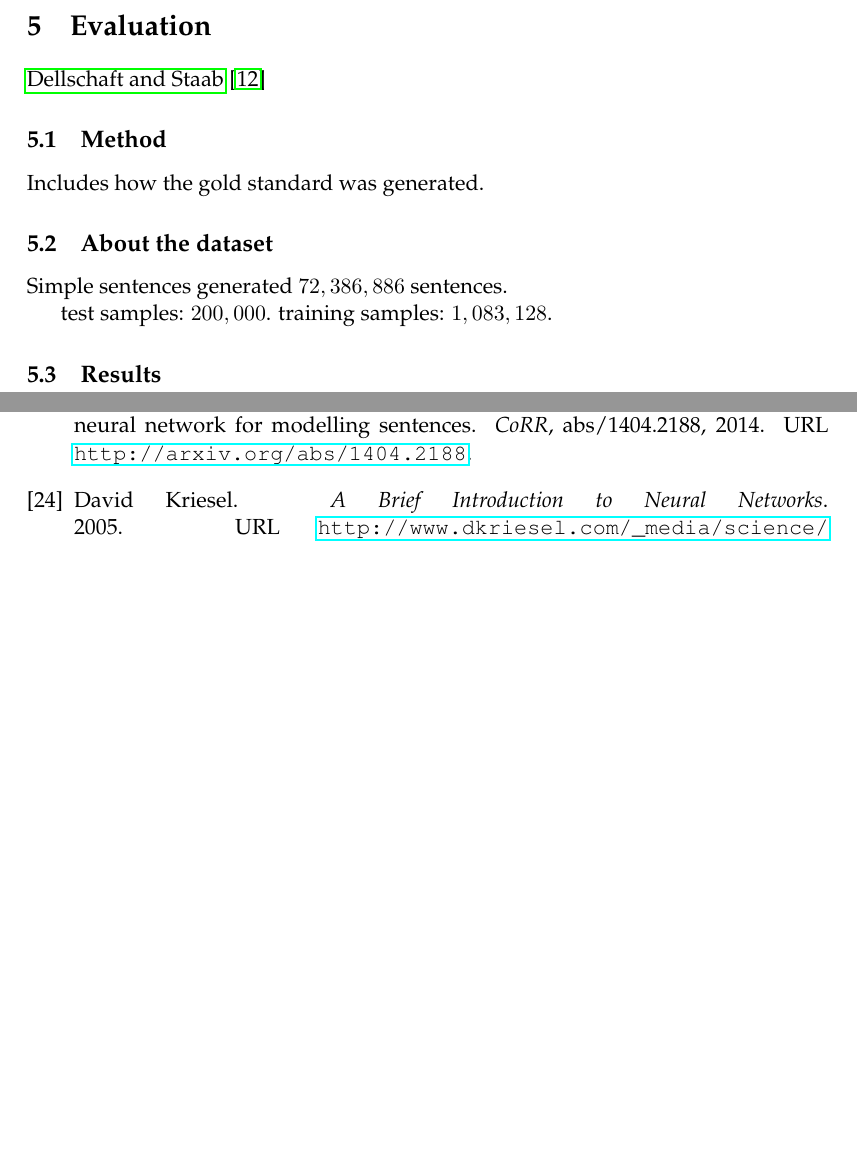
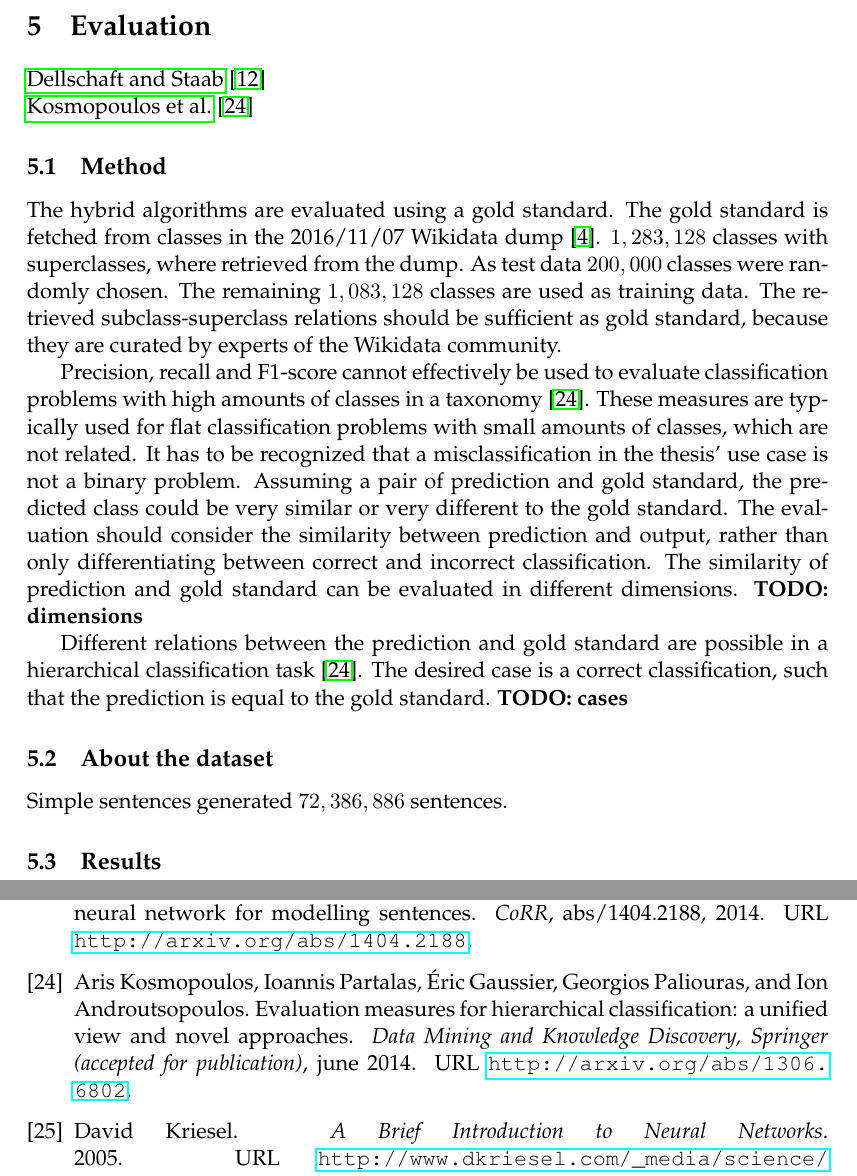
Before and after one commit to AlexBaier/bachelorthesis, a LaTeX thesis (thesis/thesis.ltx, which reads thesis/bibliography.bib, thesis/evaluation.ltx): two parts of pages 43 and 47 of 50, joined at a grey line, cut so that both start at the same text, the shorter picture padded with empty space. The pictures show the PDF file thesis/thesis.pdf that the author committed with the source.

Commit message:
Started writing Chapter "Evaluation".

```diff
--- a/thesis/bibliography.bib
+++ b/thesis/bibliography.bib
@@ -590,3 +595,12 @@ year = {2001}
+               Georgios Paliouras and
+               Ion Androutsopoulos},
+  title     = {Evaluation Measures for Hierarchical Classification: a unified
+               view and novel approaches},
+  journal   = {Data Mining and Knowledge Discovery, Springer (accepted for publication)},
+  year      = {2014},
+  url        = {http://arxiv.org/abs/1306.6802},
+month={june}
+}
 % about n-grams
 @incollection{Jurafsky2014,
 author = {Jurafsky, Daniel and Martin, James H.},
--- a/thesis/evaluation.ltx
+++ b/thesis/evaluation.ltx
@@ -1,12 +1,29 @@
-\citeauthor{Dellschaft2006} \cite{Dellschaft2006}
+\fullcite{Dellschaft2006}\\
+\fullcite{Kosmopoulos2014}
 
 \subsection{Method}
-Includes how the gold standard was generated.
+The hybrid algorithms are evaluated using a gold standard.
+The gold standard is fetched from classes in the \dumpdate{} Wikidata dump \cite{WikidataDump}.
+$1,283,128$ classes with superclasses, where retrieved from the dump.
+As test data $200,000$ classes were randomly chosen.
+The remaining $1,083,128$ classes are used as training data.
+The retrieved subclass-superclass relations should be sufficient as gold standard,
+because they are curated by experts of the Wikidata community.
+
+Precision, recall and F1-score cannot effectively be used to evaluate classification problems with high amounts of classes in a taxonomy \cite{Kosmopoulos2014}.
+These measures are typically used for flat classification problems with small amounts of classes, which are not related.
+It has to be recognized that a misclassification in the thesis' use case is not a binary problem.
+Assuming a pair of prediction and gold standard, the predicted class could be very similar or very different to the gold standard.
+The evaluation should consider the similarity between prediction and output, rather than only differentiating between correct and incorrect classification.
+The similarity of prediction and gold standard can be evaluated in different dimensions.
+\textbf{TODO: dimensions}
+
+Different relations between the prediction and gold standard are possible in a hierarchical classification task \cite{Kosmopoulos2014}.
+The desired case is a correct classification, such that the prediction is equal to the gold standard.
+\textbf{TODO: cases}
 
 \subsection{About the dataset}
 Simple sentences generated $72,386,886$ sentences.
 
-test samples: $200,000$.
-training samples: $1,083,128$.
 
 \subsection{Results}
```
Also changed, not shown: thesis/thesis.pdf, thesis/bibliography.bib (5 more changed lines).
